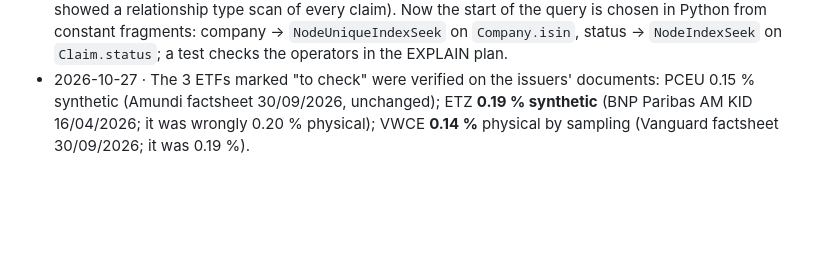
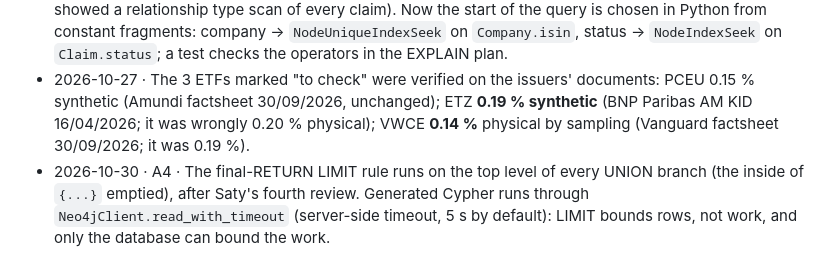
Before and after one commit to Polluxgnr/shockgraph-pea, a Markdown page: docs/decisions/a.md, the part around the change. GitHub-like rendering; blank space fills up the shorter version.

```diff
--- a/docs/decisions/a.md
+++ b/docs/decisions/a.md
@@ -139,3 +139,6 @@ all true on reading**, 1 confirmed (SLB → TotalEnergies, 0.95). Precision firs
 - 2026-10-27 · The 3 ETFs marked "to check" were verified on the issuers' documents: PCEU 0.15 % synthetic (Amundi
   factsheet 30/09/2026, unchanged); ETZ **0.19 % synthetic** (BNP Paribas AM KID 16/04/2026; it was wrongly 0.20 %
   physical); VWCE **0.14 %** physical by sampling (Vanguard factsheet 30/09/2026; it was 0.19 %).
+- 2026-10-30 · A4 · The final-RETURN LIMIT rule runs on the top level of every UNION branch (the inside of `{...}`
+  emptied), after Saty's fourth review. Generated Cypher runs through `Neo4jClient.read_with_timeout` (server-side
+  timeout, 5 s by default): LIMIT bounds rows, not work, and only the database can bound the work.
```
Also changed, not shown: docs/defense/a.md (+21 -2 lines).
